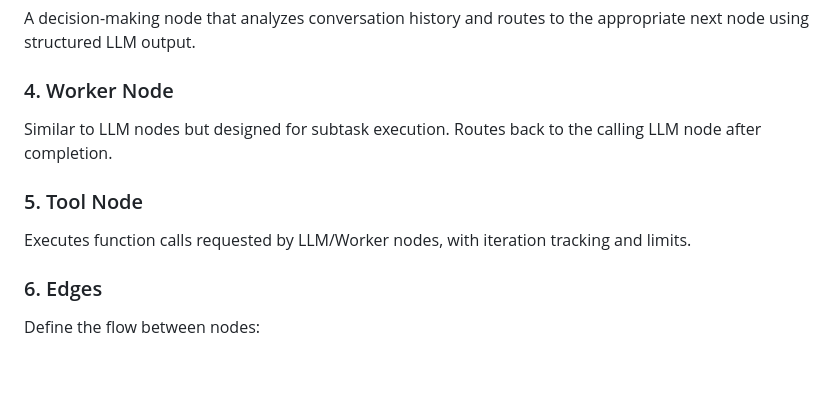
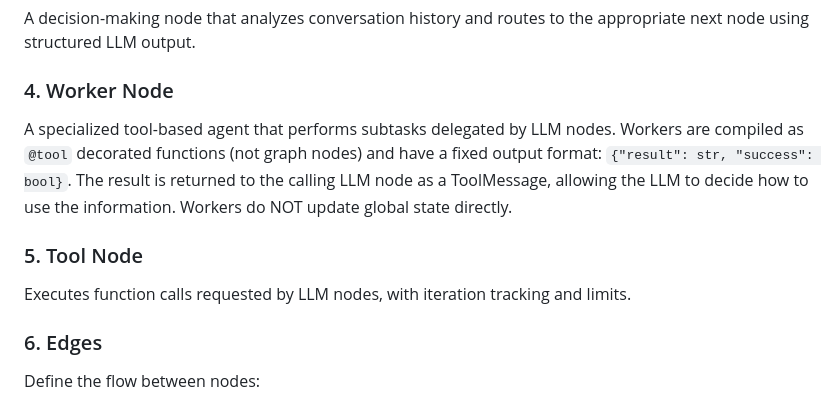
Before and after one commit to shellphish/agentish, a Markdown page: output/documentation.md, the part around the change. Drawn GitHub-style; blank space fills up the shorter version.

Commit message:
updated documentation

```diff
--- a/output/documentation.md
+++ b/output/documentation.md
@@ -94,10 +94,10 @@ An agent that uses a Language Model to process input and generate responses. Can
 A decision-making node that analyzes conversation history and routes to the appropriate next node using structured LLM output.
 
 ### 4. Worker Node
-Similar to LLM nodes but designed for subtask execution. Routes back to the calling LLM node after completion.
+A specialized tool-based agent that performs subtasks delegated by LLM nodes. Workers are compiled as `@tool` decorated functions (not graph nodes) and have a fixed output format: `{"result": str, "success": bool}`. The result is returned to the calling LLM node as a ToolMessage, allowing the LLM to decide how to use the information. Workers do NOT update global state directly.
 
 ### 5. Tool Node
-Executes function calls requested by LLM/Worker nodes, with iteration tracking and limits.
+Executes function calls requested by LLM nodes, with iteration tracking and limits.
 
 ### 6. Edges
 Define the flow between nodes:
```
